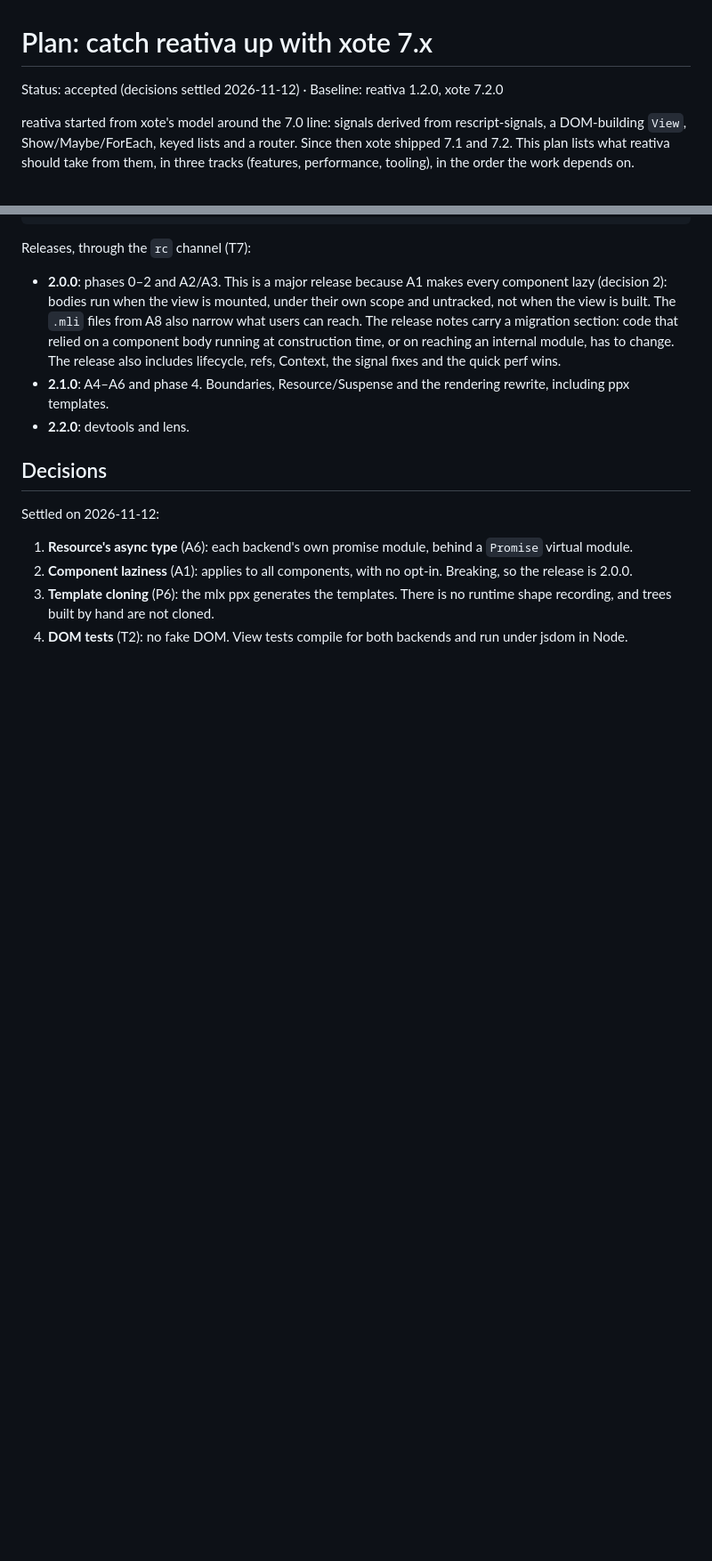
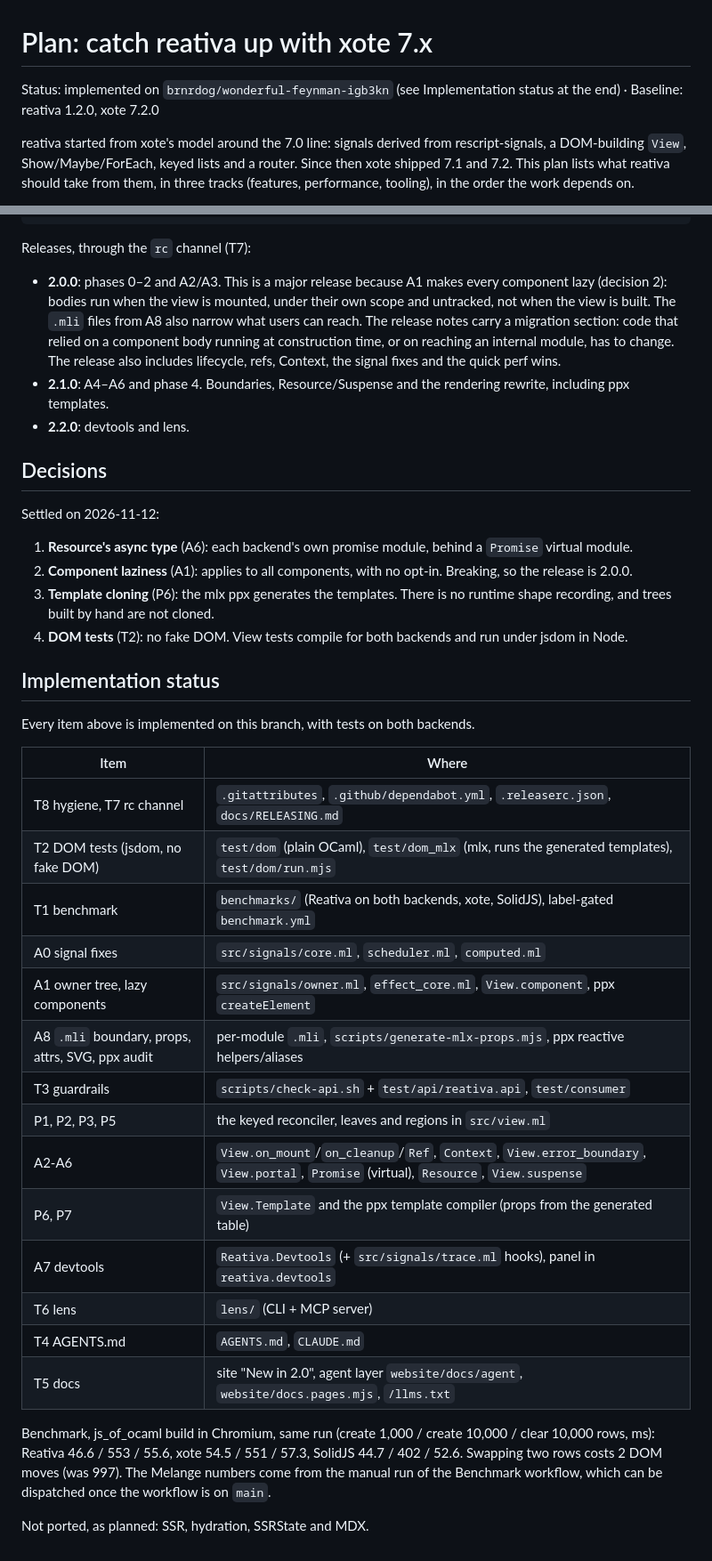
Before and after one commit to brnrdog/reativa, a Markdown page: docs/plans/xote-catch-up.md, 2 parts joined by grey strips. Shown at 89% size. GitHub-like rendering; blank space fills up the shorter version.

Commit message:
docs: record the implementation status of the xote catch-up plan

```diff
--- a/docs/plans/xote-catch-up.md
+++ b/docs/plans/xote-catch-up.md
@@ -1,6 +1,6 @@
 # Plan: catch reativa up with xote 7.x
 
-Status: accepted (decisions settled 2026-11-12) · Baseline: reativa 1.2.0, xote 7.2.0
+Status: implemented on `brnrdog/wonderful-feynman-igb3kn` (see Implementation status at the end) · Baseline: reativa 1.2.0, xote 7.2.0
 
 reativa started from xote's model around the 7.0 line: signals derived from
 rescript-signals, a DOM-building `View`, Show/Maybe/ForEach, keyed lists and
@@ -212,3 +212,32 @@ Settled on 2026-11-12:
    no runtime shape recording, and trees built by hand are not cloned.
 4. **DOM tests** (T2): no fake DOM. View tests compile for both backends and
    run under jsdom in Node.
+
+## Implementation status
+
+Every item above is implemented on this branch, with tests on both backends.
+
+| Item | Where |
+|------|-------|
+| T8 hygiene, T7 rc channel | `.gitattributes`, `.github/dependabot.yml`, `.releaserc.json`, `docs/RELEASING.md` |
+| T2 DOM tests (jsdom, no fake DOM) | `test/dom` (plain OCaml), `test/dom_mlx` (mlx, runs the generated templates), `test/dom/run.mjs` |
+| T1 benchmark | `benchmarks/` (Reativa on both backends, xote, SolidJS), label-gated `benchmark.yml` |
+| A0 signal fixes | `src/signals/core.ml`, `scheduler.ml`, `computed.ml` |
+| A1 owner tree, lazy components | `src/signals/owner.ml`, `effect_core.ml`, `View.component`, ppx `createElement` |
+| A8 `.mli` boundary, props, attrs, SVG, ppx audit | per-module `.mli`, `scripts/generate-mlx-props.mjs`, ppx reactive helpers/aliases |
+| T3 guardrails | `scripts/check-api.sh` + `test/api/reativa.api`, `test/consumer` |
+| P1, P2, P3, P5 | the keyed reconciler, leaves and regions in `src/view.ml` |
+| A2-A6 | `View.on_mount`/`on_cleanup`/`Ref`, `Context`, `View.error_boundary`, `View.portal`, `Promise` (virtual), `Resource`, `View.suspense` |
+| P6, P7 | `View.Template` and the ppx template compiler (props from the generated table) |
+| A7 devtools | `Reativa.Devtools` (+ `src/signals/trace.ml` hooks), panel in `reativa.devtools` |
+| T6 lens | `lens/` (CLI + MCP server) |
+| T4 AGENTS.md | `AGENTS.md`, `CLAUDE.md` |
+| T5 docs | site "New in 2.0", agent layer `website/docs/agent`, `website/docs.pages.mjs`, `/llms.txt` |
+
+Benchmark, js_of_ocaml build in Chromium, same run (create 1,000 / create
+10,000 / clear 10,000 rows, ms): Reativa 46.6 / 553 / 55.6, xote 54.5 / 551 /
+57.3, SolidJS 44.7 / 402 / 52.6. Swapping two rows costs 2 DOM moves (was
+997). The Melange numbers come from the manual run of the Benchmark workflow,
+which can be dispatched once the workflow is on `main`.
+
+Not ported, as planned: SSR, hydration, SSRState and MDX.
```
Also changed, not shown: 1 other file.
